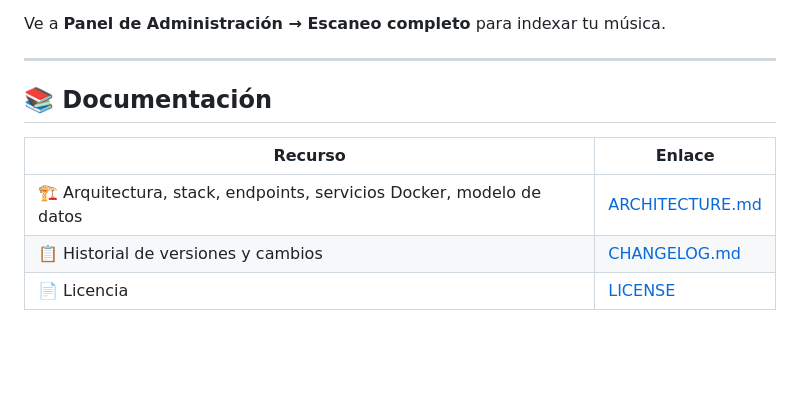
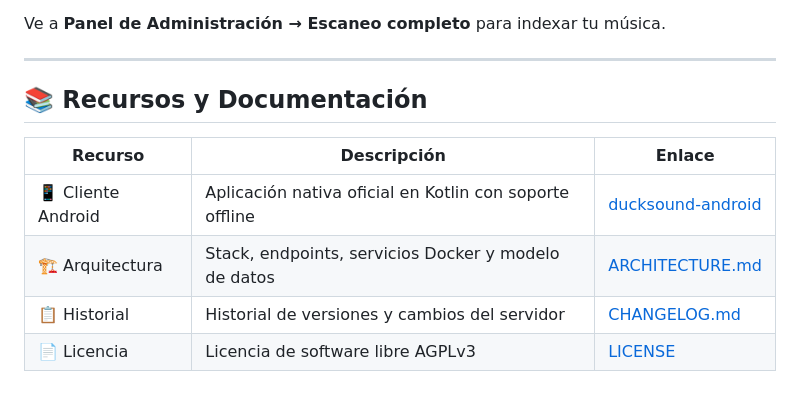
Before and after one commit to GMS-EC/ducksound, a Markdown page: README.md, the part around one of its changes. Rendered like a GitHub page; blank space fills up the shorter version.

Commit message:
docs: link native Android client repository in README

```diff
--- a/README.md
+++ b/README.md
@@ -91,10 +92,11 @@ Ve a **Panel de Administración → Escaneo completo** para indexar tu música.
 
 ---
 
-## 📚 Documentación
+## 📚 Recursos y Documentación
 
-| Recurso | Enlace |
-|---|---|
-| 🏗️ Arquitectura, stack, endpoints, servicios Docker, modelo de datos | [ARCHITECTURE.md](ARCHITECTURE.md) |
-| 📋 Historial de versiones y cambios | [CHANGELOG.md](CHANGELOG.md) |
-| 📄 Licencia | [LICENSE](LICENSE) |
+| Recurso | Descripción | Enlace |
+|---|---|---|
+| 📱 Cliente Android | Aplicación nativa oficial en Kotlin con soporte offline | [ducksound-android](https://github.com/GMS-EC/ducksound-android) |
+| 🏗️ Arquitectura | Stack, endpoints, servicios Docker y modelo de datos | [ARCHITECTURE.md](ARCHITECTURE.md) |
+| 📋 Historial | Historial de versiones y cambios del servidor | [CHANGELOG.md](CHANGELOG.md) |
+| 📄 Licencia | Licencia de software libre AGPLv3 | [LICENSE](LICENSE) |
```
Also changed, not shown: other parts of README.md (+1 -0 lines).
